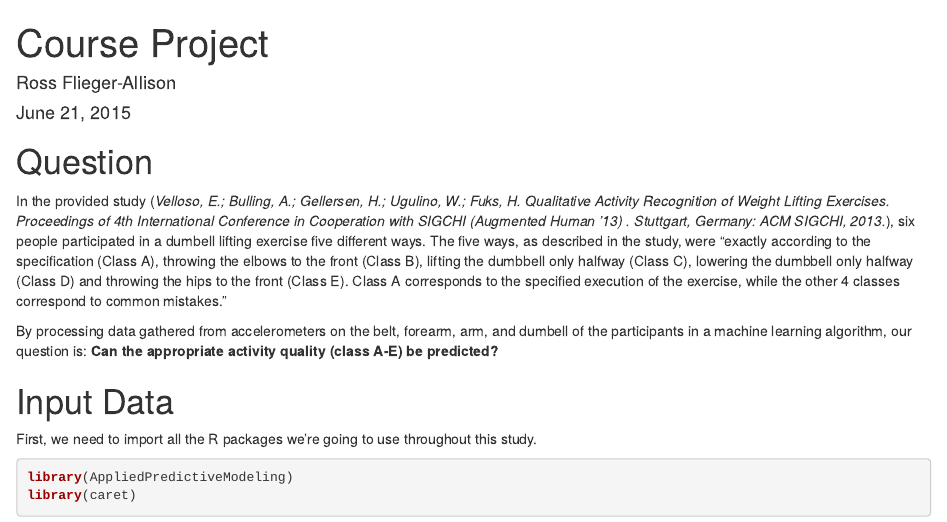
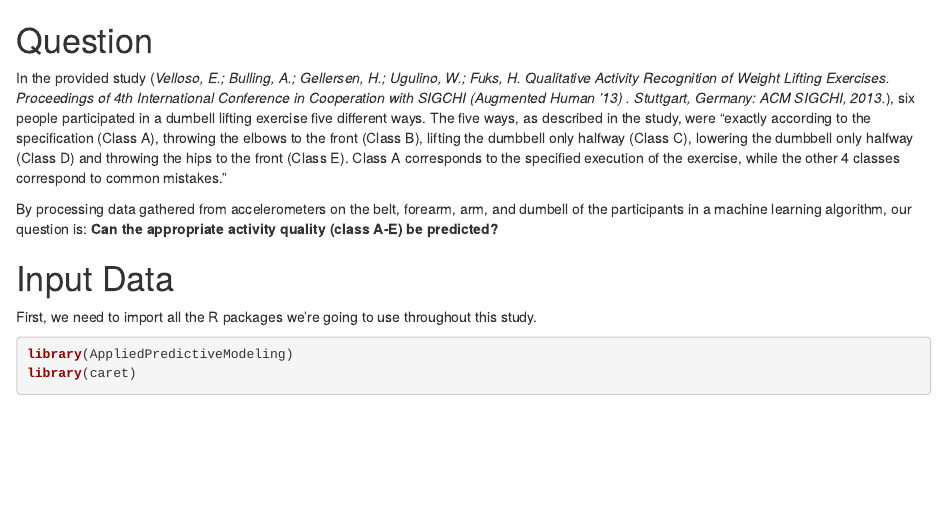
Before and after one commit to nhchi/practical-machine-learning, an R Markdown document (Course Project.Rmd): the page in a window 1100 px wide, from its top. Rendered offline with R 4.5, knitr and Pandoc, with nearby package versions; some code elsewhere in the file could not run offline.

Commit message:
Update Course Project.Rmd

```diff
--- a/Course Project.Rmd
+++ b/Course Project.Rmd
@@ -1,9 +1,3 @@
----
-title: "Course Project"
-author: "Ross Flieger-Allison"
-date: "June 21, 2015"
-output: html_document
----
 
 # Question
 
```
